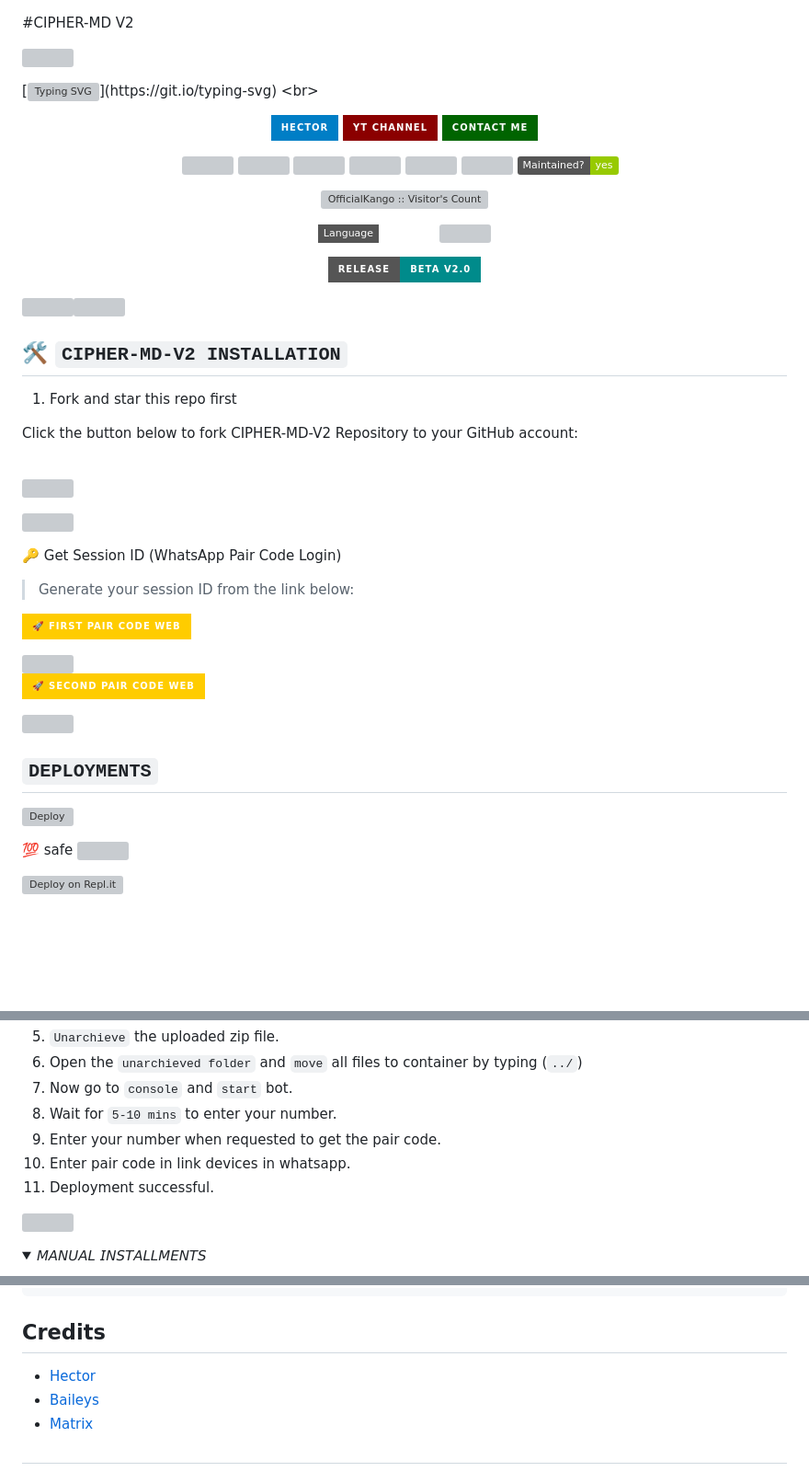
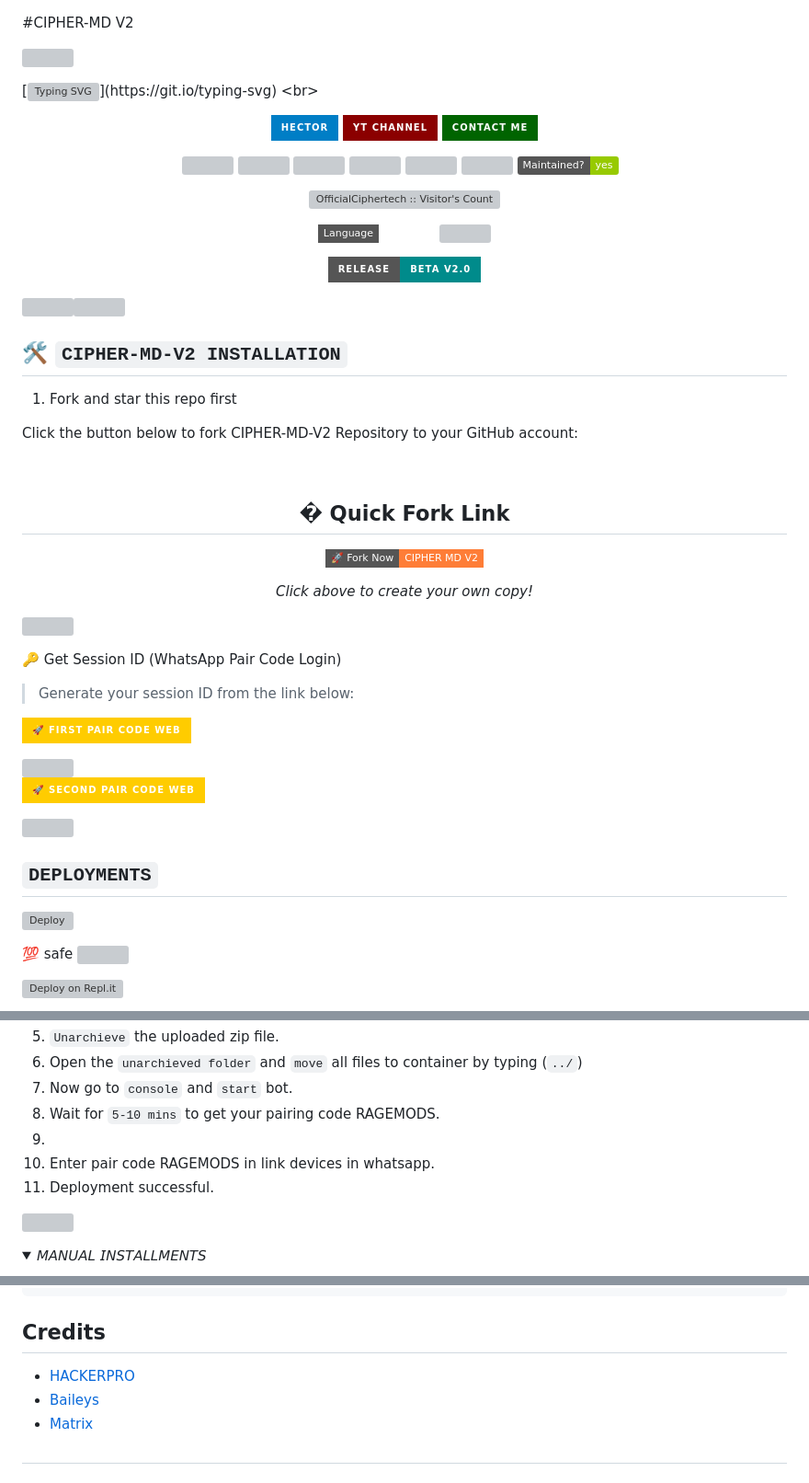
Before and after one commit to wizzytech794-ui/CIPHER-MD-V2, a Markdown page: README.md, 3 parts joined by grey strips. Shown at 92% size. GitHub-like rendering; folded sections open; badges without logos; blank space fills up the shorter version; grey boxes are pictures that could not be loaded.

```diff
--- a/README.md
+++ b/README.md
@@ -1,3 +1,7 @@
+
+
+
+
 #CIPHER-MD V2
 
 <img align="center" height="auto"
@@ -21,4 +25,4 @@ src="https://zuctusbetucsmsywshyk.supabase.co/storage/v1/object/public/imgurl/fu
 <a href="https://github.com/OfficialCiphertech/CIPHER-MD-V2/graphs/commit-activity"><img height="20" src="https://img.shields.io/badge/Maintained%3F-yes-green.svg"></a>&nbsp;&nbsp;</a>
-<p align="center"><img src="https://profile-counter.glitch.me/{KANGO-XMD-LITE}/count.svg" alt="OfficialKango :: Visitor's Count" old_src="https://profile-counter.glitch.me/{OfficialKango}/count.svg" /></p>
+<p align="center"><img src="https://profile-counter.glitch.me/{CIPHER-MD-V2}/count.svg" alt="OfficialCiphertech :: Visitor's Count" old_src="https://profile-counter.glitch.me/{OfficialCiphertech}/count.svg" /></p>
 <p align="center">
 <a href="https://github.com/OfficialCiphertech/CIPHER-MD-V2"Kango"><img title="PUBLIC-BOT" src="https://img.shields.io/static/v1?label=Language&message=English&style=flat-square&color=darkpink"></a> &nbsp;
@@ -40,8 +44,14 @@ src="https://zuctusbetucsmsywshyk.supabase.co/storage/v1/object/public/imgurl/fu
 Click the button below to fork CIPHER-MD-V2 Repository to your GitHub account:
 
   <br>
-    <p align="left">
-  <a href="https://github.com/OfficialCiphertech/CIPHER-MD-V2/fork"><img title="CIPHER-MD-V2" src="https://img.shields.io/badge/FORK-CIPHER-MD-V2h?color=darkblue&style=for-the-badge&logo=stackshare"></a>
+   <div align="center">
+
+## � Quick Fork Link
+
+[![Fork Now](https://img.shields.io/badge/🚀_Fork_Now-CIPHER_MD_V2-important?style=flat-square&logo=git&logoColor=white)](https://github.com/OfficialCiphertech/CIPHER-MD-V2/fork)
+
+_Click above to create your own copy!_
+</div>
 
 <a><img src='https://i.imgur.com/LyHic3i.gif'/>
 
@@ -142,9 +152,9 @@ Click the button below to fork CIPHER-MD-V2 Repository to your GitHub account:
 5. `Unarchieve` the uploaded zip file.
 6. Open the `unarchieved folder` and `move` all files to container by typing (`../`)
 7. Now go to `console` and `start` bot.
-8. Wait for `5-10 mins` to enter your number.
-9. Enter your number when requested to get the pair code.
-10. Enter pair code in link devices in whatsapp.
+8. Wait for `5-10 mins` to get your pairing code RAGEMODS.
+9.
+10. Enter pair code RAGEMODS in link devices in whatsapp.
 11. Deployment successful.
 </details>
 
@@ -202,7 +212,7 @@ npm i -g pm2 && pm2 start index.js -f && pm2 save && pm2 logs
 
 ## Credits
 
-- [Hector](https://github.com/OfficialKango)
+- [HACKERPRO](https://github.com/OfficialCiphertech)
 - [Baileys](https://github.com/WhiskeySockets)
 - [Matrix](https://github.com/Matri199)
 
```
Also changed, not shown: other parts of README.md (+6 -6 lines).
